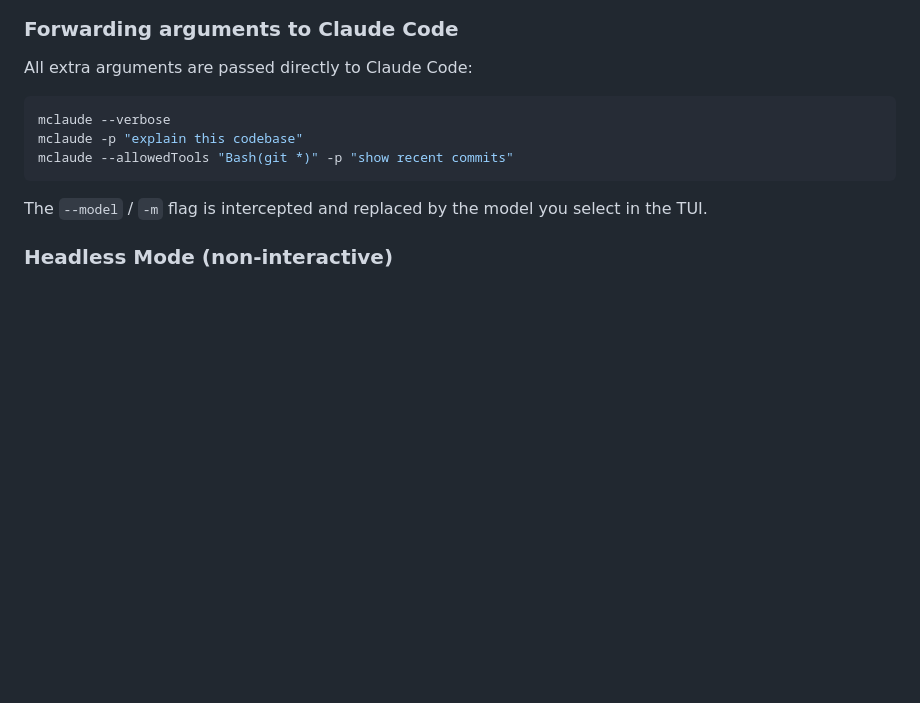
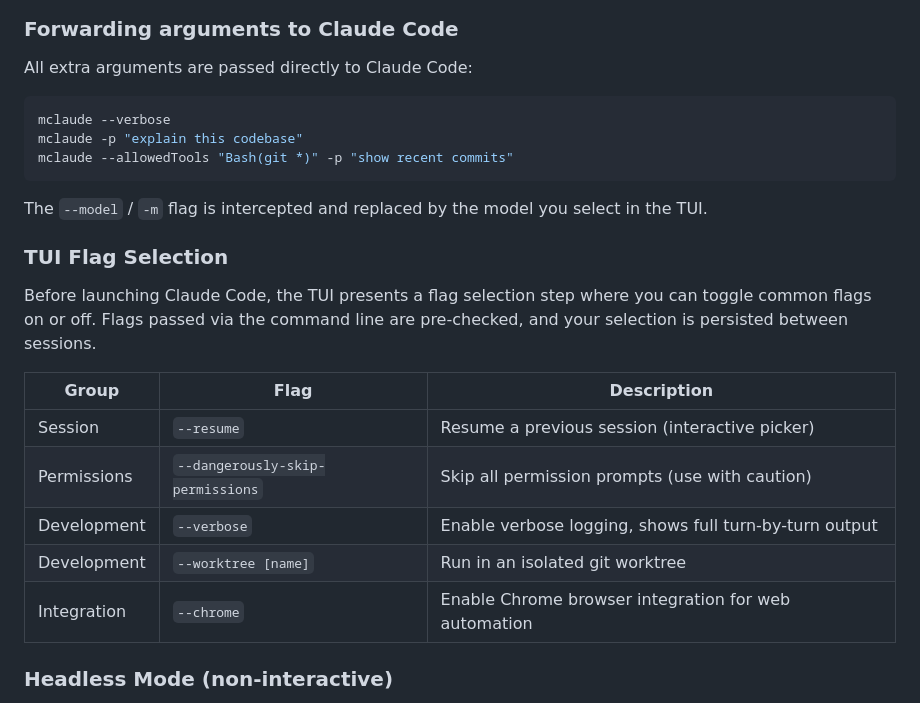
Before and after one commit to leogomide/multi-claude, a Markdown page: README.md, the part around one of its changes. Rendered like a GitHub page; blank space fills up the shorter version.

````diff
--- a/README.md
+++ b/README.md
@@ -59,6 +59,18 @@ mclaude --allowedTools "Bash(git *)" -p "show recent commits"
 ```
 
 The `--model` / `-m` flag is intercepted and replaced by the model you select in the TUI.
+
+### TUI Flag Selection
+
+Before launching Claude Code, the TUI presents a flag selection step where you can toggle common flags on or off. Flags passed via the command line are pre-checked, and your selection is persisted between sessions.
+
+| Group | Flag | Description |
+|-------|------|-------------|
+| Session | `--resume` | Resume a previous session (interactive picker) |
+| Permissions | `--dangerously-skip-permissions` | Skip all permission prompts (use with caution) |
+| Development | `--verbose` | Enable verbose logging, shows full turn-by-turn output |
+| Development | `--worktree [name]` | Run in an isolated git worktree |
+| Integration | `--chrome` | Enable Chrome browser integration for web automation |
 
 ### Headless Mode (non-interactive)
 
````
Also changed, not shown: other parts of README.md (+41 -0 lines).
